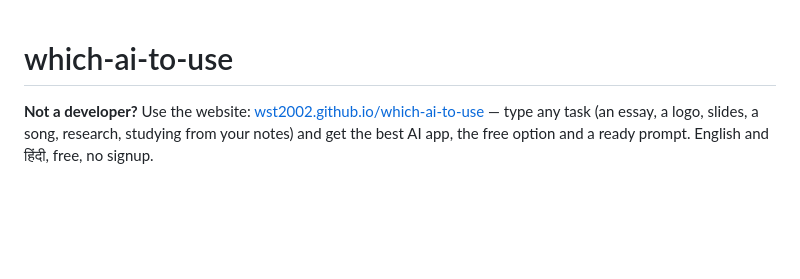
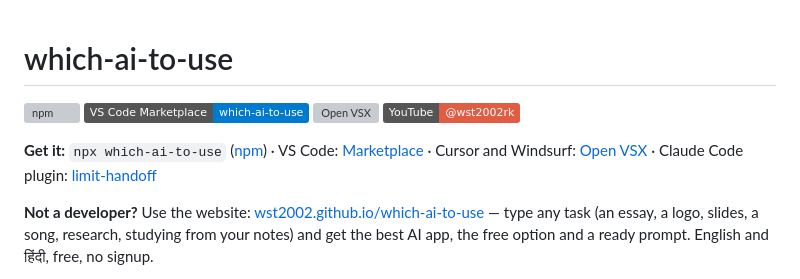
Before and after one commit to WST2002/which-ai-to-use, a Markdown page: README.md, the part around the change. Rendered like a GitHub page; badges without logos; blank space fills up the shorter version; grey boxes are pictures that could not be loaded.

Commit message:
Link npm, the VS Code Marketplace, Open VSX and YouTube at the top of the README

```diff
--- a/README.md
+++ b/README.md
@@ -1,4 +1,8 @@
 # which-ai-to-use
+
+[![npm](https://img.shields.io/npm/v/which-ai-to-use)](https://www.npmjs.com/package/which-ai-to-use) [![VS Code Marketplace](https://img.shields.io/badge/VS%20Code%20Marketplace-which--ai--to--use-007ACC)](https://marketplace.visualstudio.com/items?itemName=wst2002.which-ai-to-use) [![Open VSX](https://img.shields.io/open-vsx/v/wst2002/which-ai-to-use?label=Open%20VSX)](https://open-vsx.org/extension/wst2002/which-ai-to-use) [![YouTube](https://img.shields.io/badge/YouTube-%40wst2002rk-red)](https://www.youtube.com/@wst2002rk)
+
+**Get it:** `npx which-ai-to-use` ([npm](https://www.npmjs.com/package/which-ai-to-use)) · VS Code: [Marketplace](https://marketplace.visualstudio.com/items?itemName=wst2002.which-ai-to-use) · Cursor and Windsurf: [Open VSX](https://open-vsx.org/extension/wst2002/which-ai-to-use) · Claude Code plugin: [limit-handoff](#claude-code-plugin-hand-off-the-moment-the-limit-hits)
 
 **Not a developer?** Use the website: [wst2002.github.io/which-ai-to-use](https://wst2002.github.io/which-ai-to-use/) — type any task (an essay, a logo, slides, a song, research, studying from your notes) and get the best AI app, the free option and a ready prompt. English and हिंदी, free, no signup.
 
```
